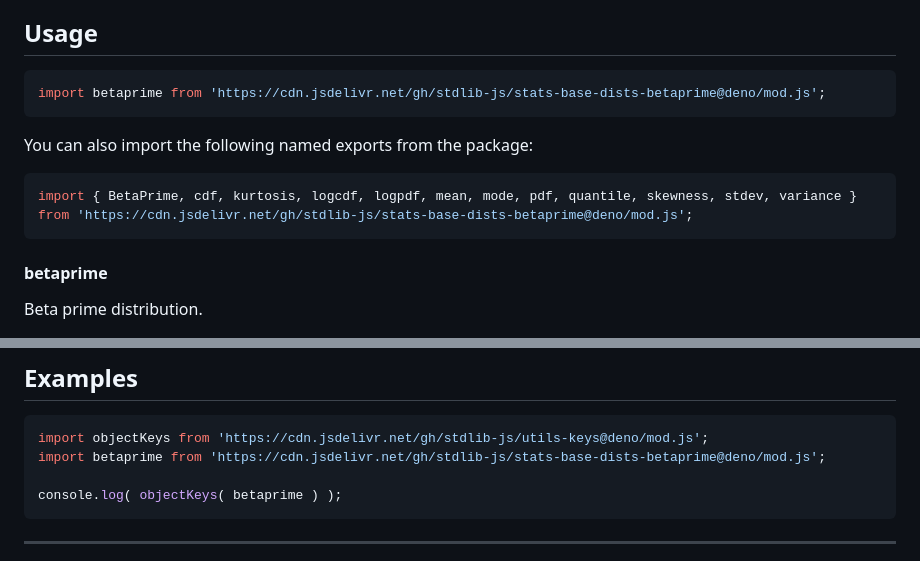
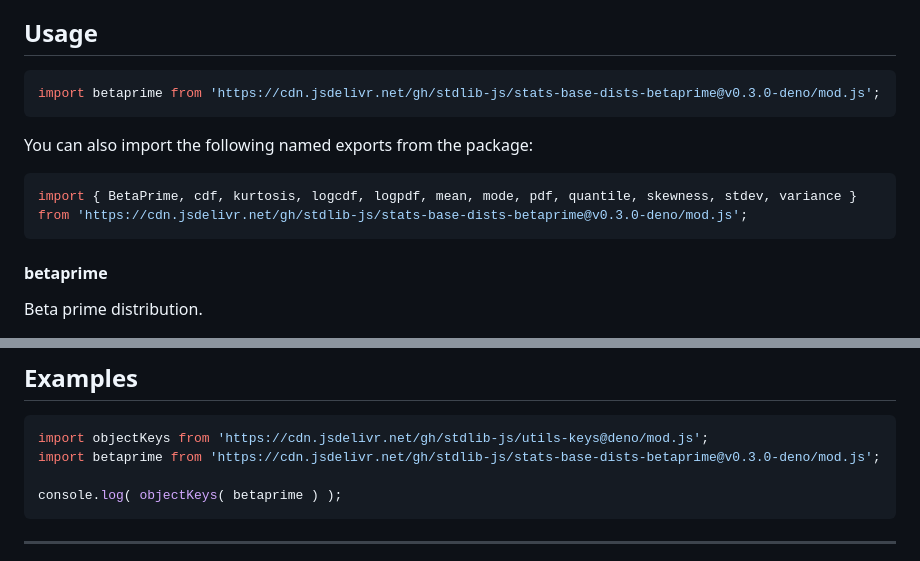
Before and after one commit to stdlib-js/stats-base-dists-betaprime, a Markdown page: README.md, 2 parts joined by grey strips. GitHub-like rendering.

Commit message:
Update README.md for Deno bundle v0.3.0

````diff
--- a/README.md
+++ b/README.md
@@ -42,13 +42,13 @@ limitations under the License.
 ## Usage
 
 ```javascript
-import betaprime from 'https://cdn.jsdelivr.net/gh/stdlib-js/stats-base-dists-betaprime@deno/mod.js';
+import betaprime from 'https://cdn.jsdelivr.net/gh/stdlib-js/stats-base-dists-betaprime@v0.3.0-deno/mod.js';
 ```
 
 You can also import the following named exports from the package:
 
 ```javascript
-import { BetaPrime, cdf, kurtosis, logcdf, logpdf, mean, mode, pdf, quantile, skewness, stdev, variance } from 'https://cdn.jsdelivr.net/gh/stdlib-js/stats-base-dists-betaprime@deno/mod.js';
+import { BetaPrime, cdf, kurtosis, logcdf, logpdf, mean, mode, pdf, quantile, skewness, stdev, variance } from 'https://cdn.jsdelivr.net/gh/stdlib-js/stats-base-dists-betaprime@v0.3.0-deno/mod.js';
 ```
 
 #### betaprime
@@ -128,7 +128,7 @@ var mu = dist.mean;
 
 ```javascript
 import objectKeys from 'https://cdn.jsdelivr.net/gh/stdlib-js/utils-keys@deno/mod.js';
-import betaprime from 'https://cdn.jsdelivr.net/gh/stdlib-js/stats-base-dists-betaprime@deno/mod.js';
+import betaprime from 'https://cdn.jsdelivr.net/gh/stdlib-js/stats-base-dists-betaprime@v0.3.0-deno/mod.js';
 
 console.log( objectKeys( betaprime ) );
 ```
````
